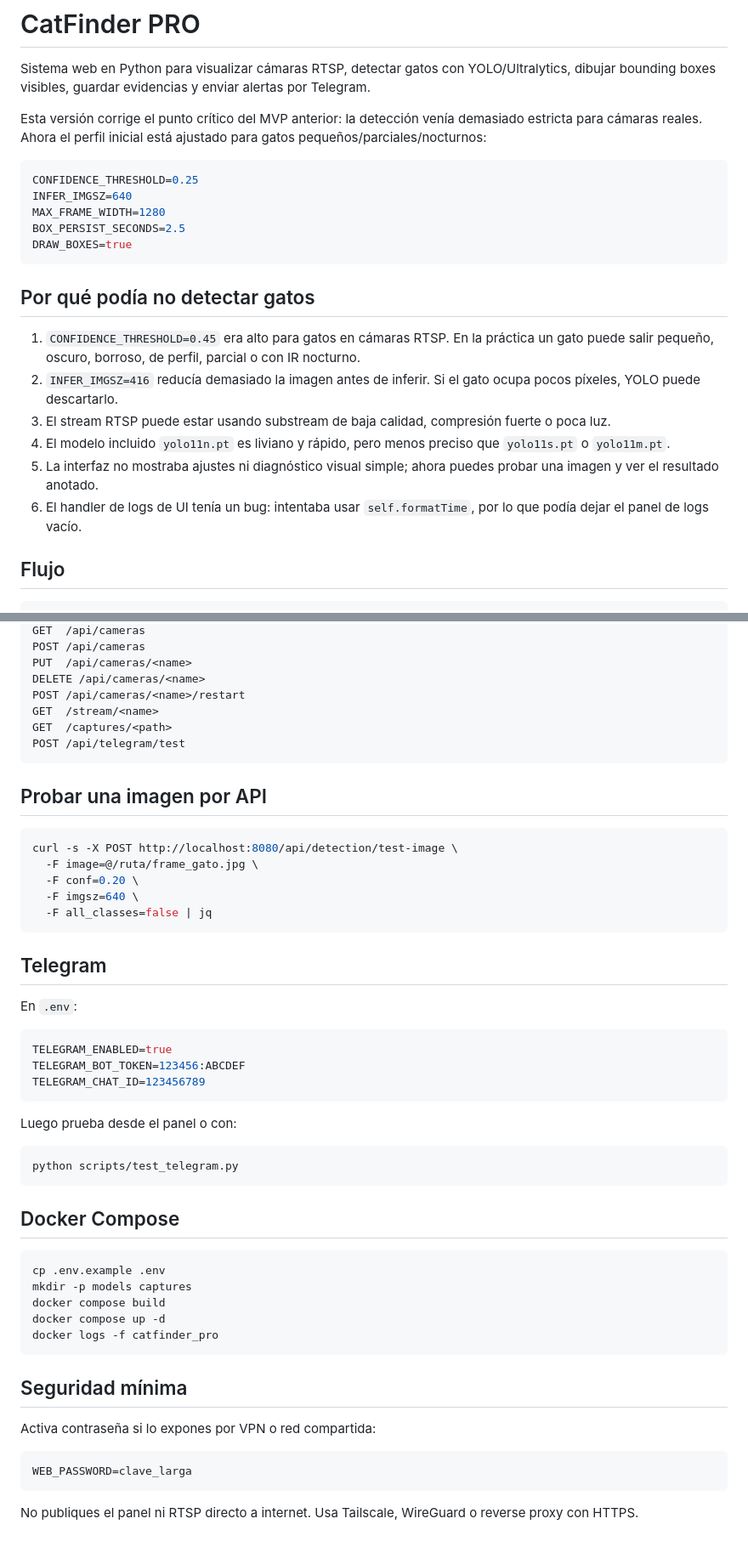
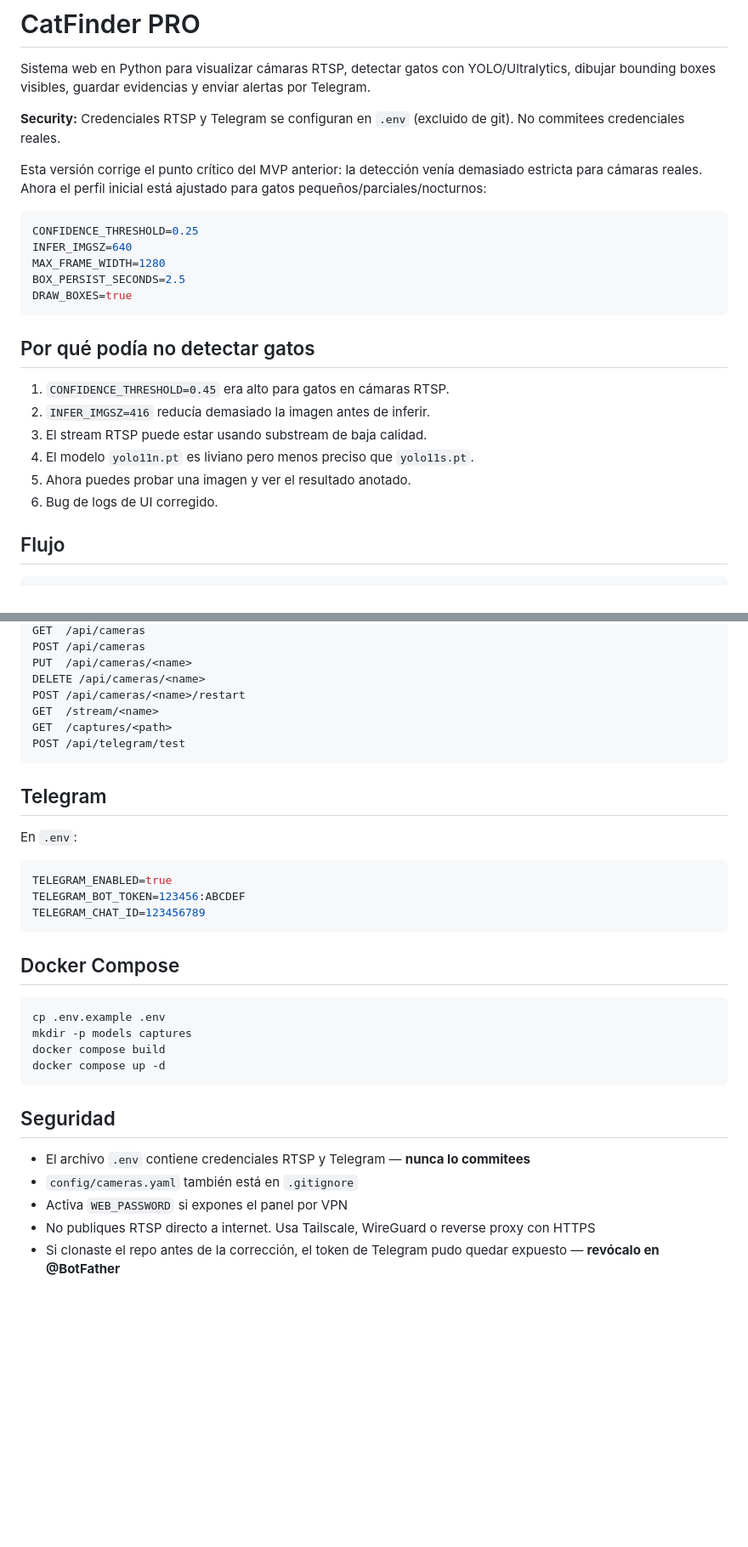
Before and after one commit to bi0punk/catfinder, a Markdown page: README.md, 2 parts joined by grey strips. Shown at 85% size. Drawn GitHub-style; blank space fills up the shorter version.

Commit message:
docs: update README with security warnings

````diff
--- a/README.md
+++ b/README.md
@@ -1,6 +1,8 @@
 # CatFinder PRO
 
 Sistema web en Python para visualizar cámaras RTSP, detectar gatos con YOLO/Ultralytics, dibujar bounding boxes visibles, guardar evidencias y enviar alertas por Telegram.
+
+**Security:** Credenciales RTSP y Telegram se configuran en `.env` (excluido de git). No commitees credenciales reales.
 
 Esta versión corrige el punto crítico del MVP anterior: la detección venía demasiado estricta para cámaras reales. Ahora el perfil inicial está ajustado para gatos pequeños/parciales/nocturnos:
 
@@ -14,12 +16,12 @@ DRAW_BOXES=true
 
 ## Por qué podía no detectar gatos
 
-1. `CONFIDENCE_THRESHOLD=0.45` era alto para gatos en cámaras RTSP. En la práctica un gato puede salir pequeño, oscuro, borroso, de perfil, parcial o con IR nocturno.
-2. `INFER_IMGSZ=416` reducía demasiado la imagen antes de inferir. Si el gato ocupa pocos píxeles, YOLO puede descartarlo.
-3. El stream RTSP puede estar usando substream de baja calidad, compresión fuerte o poca luz.
-4. El modelo incluido `yolo11n.pt` es liviano y rápido, pero menos preciso que `yolo11s.pt` o `yolo11m.pt`.
-5. La interfaz no mostraba ajustes ni diagnóstico visual simple; ahora puedes probar una imagen y ver el resultado anotado.
-6. El handler de logs de UI tenía un bug: intentaba usar `self.formatTime`, por lo que podía dejar el panel de logs vacío.
+1. `CONFIDENCE_THRESHOLD=0.45` era alto para gatos en cámaras RTSP.
+2. `INFER_IMGSZ=416` reducía demasiado la imagen antes de inferir.
+3. El stream RTSP puede estar usando substream de baja calidad.
+4. El modelo `yolo11n.pt` es liviano pero menos preciso que `yolo11s.pt`.
+5. Ahora puedes probar una imagen y ver el resultado anotado.
+6. Bug de logs de UI corregido.
 
 ## Flujo
 
@@ -135,16 +115,6 @@ GET  /captures/<path>
 POST /api/telegram/test
 ```
 
-## Probar una imagen por API
-
-```bash
-curl -s -X POST http://localhost:8080/api/detection/test-image \
-  -F image=@/ruta/frame_gato.jpg \
-  -F conf=0.20 \
-  -F imgsz=640 \
-  -F all_classes=false | jq
-```
-
 ## Telegram
 
 En `.env`:
@@ -155,12 +125,6 @@ TELEGRAM_BOT_TOKEN=123456:ABCDEF
 TELEGRAM_CHAT_ID=123456789
 ```
 
-Luego prueba desde el panel o con:
-
-```bash
-python scripts/test_telegram.py
-```
-
 ## Docker Compose
 
 ```bash
@@ -168,15 +132,12 @@ cp .env.example .env
 mkdir -p models captures
 docker compose build
 docker compose up -d
-docker logs -f catfinder_pro
 ```
 
-## Seguridad mínima
+## Seguridad
 
-Activa contraseña si lo expones por VPN o red compartida:
-
-```env
-WEB_PASSWORD=clave_larga
-```
-
-No publiques el panel ni RTSP directo a internet. Usa Tailscale, WireGuard o reverse proxy con HTTPS.
+- El archivo `.env` contiene credenciales RTSP y Telegram — **nunca lo commitees**
+- `config/cameras.yaml` también está en `.gitignore`
+- Activa `WEB_PASSWORD` si expones el panel por VPN
+- No publiques RTSP directo a internet. Usa Tailscale, WireGuard o reverse proxy con HTTPS
+- Si clonaste el repo antes de la corrección, el token de Telegram pudo quedar expuesto — **revócalo en @BotFather**
````
Also changed, not shown: other parts of README.md (+3 -25 lines).
